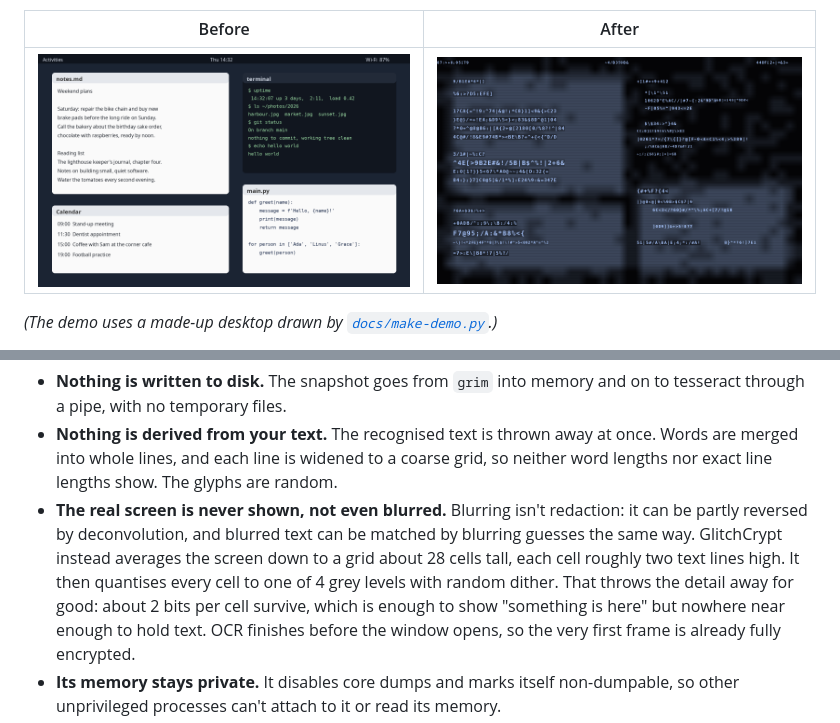
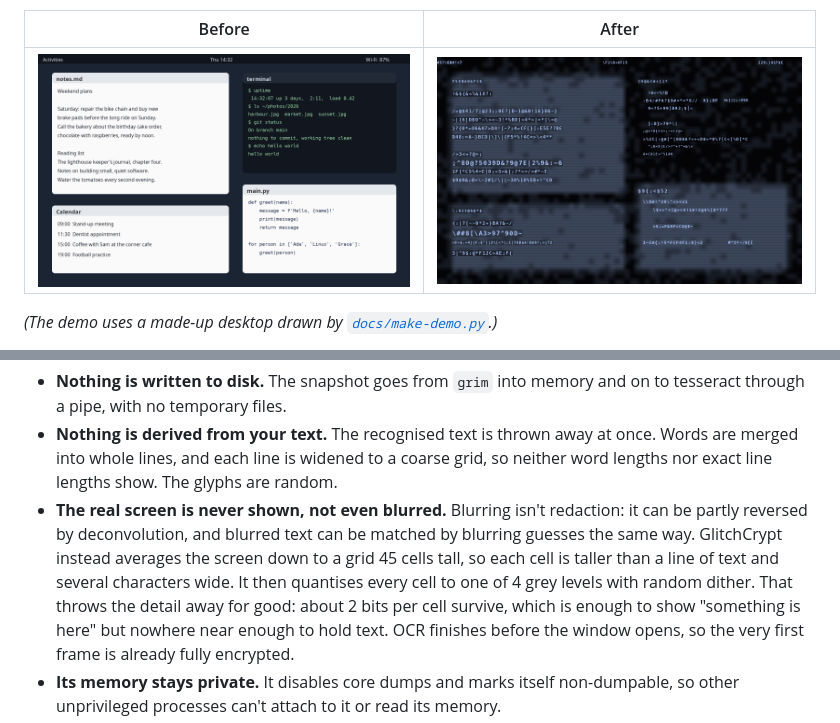
Before and after one commit to phrag/GlitchCrypt, a Markdown page: README.md, 2 parts joined by grey strips. Drawn GitHub-style; pictures changed too: docs/after.png.

Commit message:
Finer background grid (45 rows)
Cells stay taller than a text line, so no characters are recoverable, but window layout reads better.

Co-Authored-By: Claude Opus 5.5 <noreply@anthropic.com>

```diff
--- a/README.md
+++ b/README.md
@@ -98,9 +98,9 @@ GlitchCrypt is built to show as little of your screen as possible:
 - **The real screen is never shown, not even blurred.** Blurring isn't
   redaction: it can be partly reversed by deconvolution, and blurred text can
   be matched by blurring guesses the same way. GlitchCrypt instead averages
-  the screen down to a grid about 28 cells tall, each cell roughly two text
-  lines high. It then quantises every cell to one of 4 grey levels with
-  random dither. That throws the detail away for good: about 2 bits per cell
+  the screen down to a grid 45 cells tall, so each cell is taller than a
+  line of text and several characters wide. It then quantises every cell to
+  one of 4 grey levels with random dither. That throws the detail away for good: about 2 bits per cell
   survive, which is enough to show "something is here" but nowhere near
   enough to hold text. OCR finishes before the window opens, so the very
   first frame is already fully encrypted.
```
Also changed, not shown: 1 other file.
